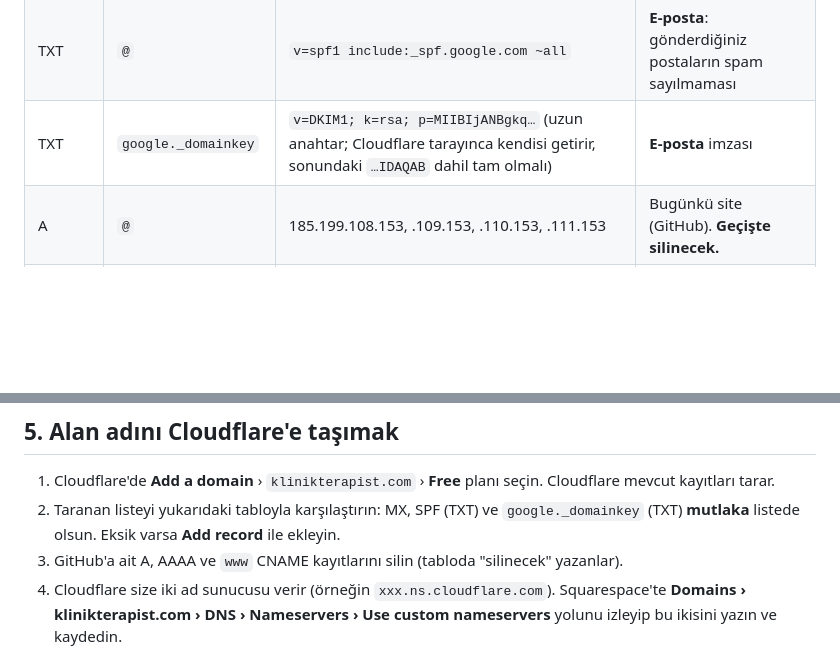
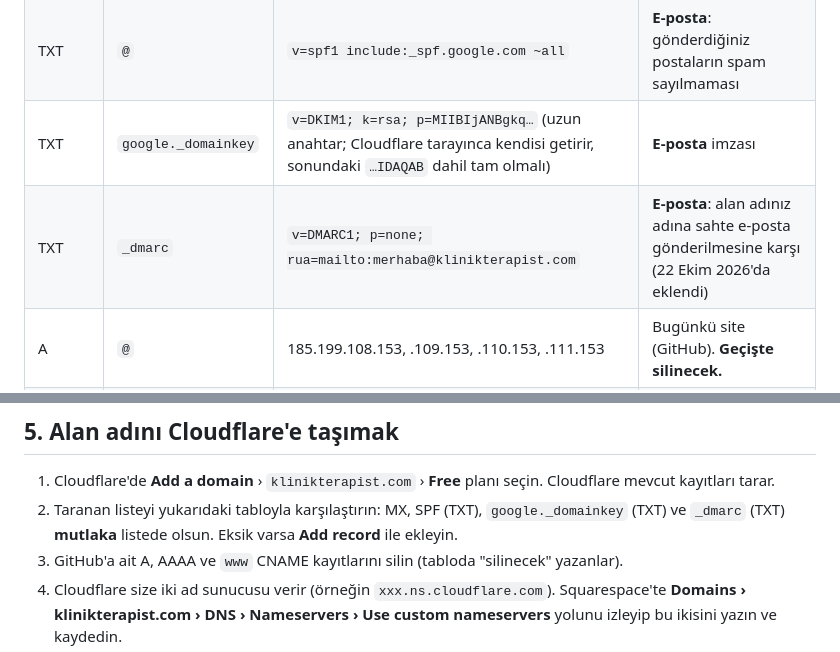
Before and after one commit to klinikterapist/klinikterapist-site, a Markdown page: docs/kurulum/cloudflare-gecis.md, 2 parts joined by grey strips. Drawn GitHub-style; blank space fills up the shorter version.

Commit message:
docs(cloudflare): the _dmarc record (added 2026-10-22) is in the list of records to keep
Co-Authored-By: Claude Opus 5.5 <noreply@anthropic.com>

```diff
--- a/docs/kurulum/cloudflare-gecis.md
+++ b/docs/kurulum/cloudflare-gecis.md
@@ -17,6 +17,7 @@ Bu liste Cloudflare'e taşınırken **birebir korunmalı**. Özellikle e-posta s
 | MX | `@` (klinikterapist.com) | `smtp.google.com`, öncelik 1 | **E-posta** gelişi (Google Workspace) |
 | TXT | `@` | `v=spf1 include:_spf.google.com ~all` | **E-posta**: gönderdiğiniz postaların spam sayılmaması |
 | TXT | `google._domainkey` | `v=DKIM1; k=rsa; p=MIIBIjANBgkq…` (uzun anahtar; Cloudflare tarayınca kendisi getirir, sonundaki `…IDAQAB` dahil tam olmalı) | **E-posta** imzası |
+| TXT | `_dmarc` | `v=DMARC1; p=none; rua=mailto:merhaba@klinikterapist.com` | **E-posta**: alan adınız adına sahte e-posta gönderilmesine karşı (22 Ekim 2026'da eklendi) |
 | A | `@` | 185.199.108.153, .109.153, .110.153, .111.153 | Bugünkü site (GitHub). **Geçişte silinecek.** |
 | AAAA | `@` | 2606:50c0:8000::153 … 8003::153 | Bugünkü site (GitHub). **Geçişte silinecek.** |
 | CNAME | `www` | `klinikterapist.github.io` | Bugünkü site (GitHub). **Geçişte silinecek.** |
@@ -60,7 +61,7 @@ Bu andan sonra site GitHub Pages'e değil Cloudflare'e gönderilir. Alan adı he
 ## 5. Alan adını Cloudflare'e taşımak
 
 1. Cloudflare'de **Add a domain** › `klinikterapist.com` › **Free** planı seçin. Cloudflare mevcut kayıtları tarar.
-2. Taranan listeyi yukarıdaki tabloyla karşılaştırın: MX, SPF (TXT) ve `google._domainkey` (TXT) **mutlaka** listede olsun. Eksik varsa **Add record** ile ekleyin.
+2. Taranan listeyi yukarıdaki tabloyla karşılaştırın: MX, SPF (TXT), `google._domainkey` (TXT) ve `_dmarc` (TXT) **mutlaka** listede olsun. Eksik varsa **Add record** ile ekleyin.
 3. GitHub'a ait A, AAAA ve `www` CNAME kayıtlarını silin (tabloda "silinecek" yazanlar).
 4. Cloudflare size iki ad sunucusu verir (örneğin `xxx.ns.cloudflare.com`). Squarespace'te **Domains › klinikterapist.com › DNS › Nameservers › Use custom nameservers** yolunu izleyip bu ikisini yazın ve kaydedin.
 5. Cloudflare'de alan adı "Active" olunca (birkaç dakikadan birkaç saate kadar sürebilir) **Workers & Pages › klinikterapist › Custom domains** ekranına gidin. Önce `klinikterapist.com`, sonra `www.klinikterapist.com` ekleyin. Gerekli kayıtları Cloudflare kendisi oluşturur.
```
